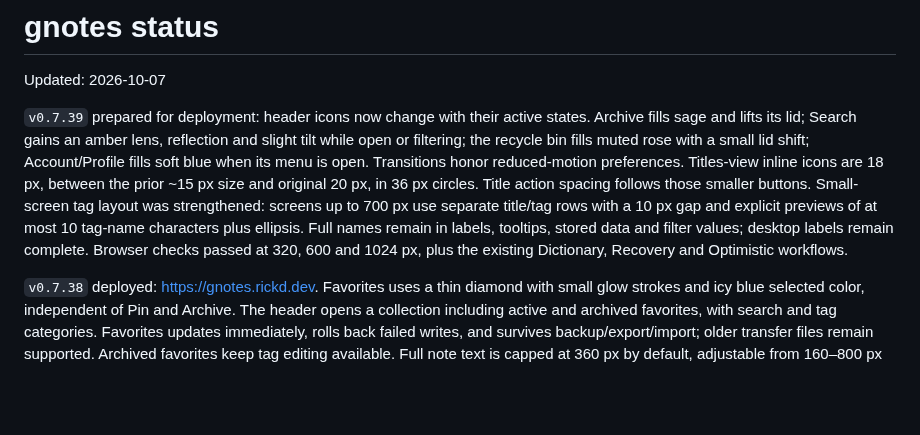
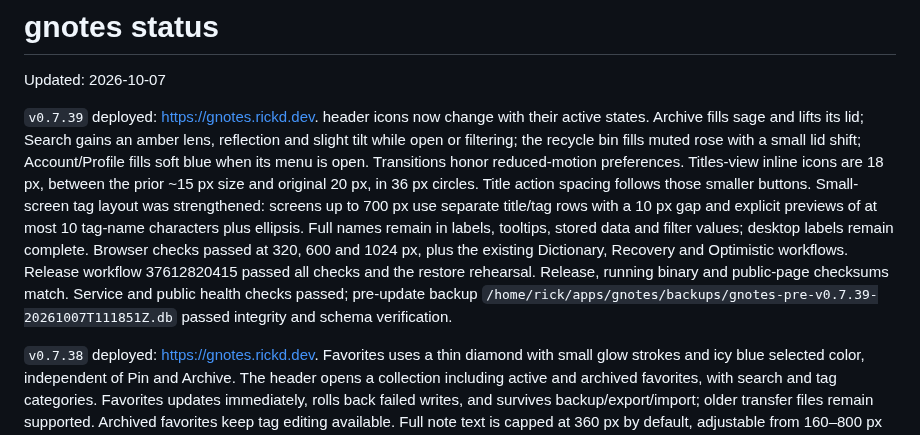
Before and after one commit to rickd-uk/gnotes, a Markdown page: PROGRESS.md, the part around the change. Drawn GitHub-style; blank space fills up the shorter version.

Commit message:
Record verified v0.7.39 deployment

```diff
--- a/PROGRESS.md
+++ b/PROGRESS.md
@@ -2,7 +2,7 @@
 
 Updated: 2026-10-07
 
-`v0.7.39` prepared for deployment: header icons now change with their active states. Archive fills sage and lifts its lid; Search gains an amber lens, reflection and slight tilt while open or filtering; the recycle bin fills muted rose with a small lid shift; Account/Profile fills soft blue when its menu is open. Transitions honor reduced-motion preferences. Titles-view inline icons are 18 px, between the prior ~15 px size and original 20 px, in 36 px circles. Title action spacing follows those smaller buttons. Small-screen tag layout was strengthened: screens up to 700 px use separate title/tag rows with a 10 px gap and explicit previews of at most 10 tag-name characters plus ellipsis. Full names remain in labels, tooltips, stored data and filter values; desktop labels remain complete. Browser checks passed at 320, 600 and 1024 px, plus the existing Dictionary, Recovery and Optimistic workflows.
+`v0.7.39` deployed: https://gnotes.rickd.dev. header icons now change with their active states. Archive fills sage and lifts its lid; Search gains an amber lens, reflection and slight tilt while open or filtering; the recycle bin fills muted rose with a small lid shift; Account/Profile fills soft blue when its menu is open. Transitions honor reduced-motion preferences. Titles-view inline icons are 18 px, between the prior ~15 px size and original 20 px, in 36 px circles. Title action spacing follows those smaller buttons. Small-screen tag layout was strengthened: screens up to 700 px use separate title/tag rows with a 10 px gap and explicit previews of at most 10 tag-name characters plus ellipsis. Full names remain in labels, tooltips, stored data and filter values; desktop labels remain complete. Browser checks passed at 320, 600 and 1024 px, plus the existing Dictionary, Recovery and Optimistic workflows. Release workflow 37612820415 passed all checks and the restore rehearsal. Release, running binary and public-page checksums match. Service and public health checks passed; pre-update backup `/home/rick/apps/gnotes/backups/gnotes-pre-v0.7.39-20261007T111851Z.db` passed integrity and schema verification.
 
 `v0.7.38` deployed: https://gnotes.rickd.dev. Favorites uses a thin diamond with small glow strokes and icy blue selected color, independent of Pin and Archive. The header opens a collection including active and archived favorites, with search and tag categories. Favorites updates immediately, rolls back failed writes, and survives backup/export/import; older transfer files remain supported. Archived favorites keep tag editing available. Full note text is capped at 360 px by default, adjustable from 160–800 px in Controls → Appearance; long displayed notes scroll within the cap. Rich and Markdown source editors scroll within the editing viewport. Titles-view inline icons match the title size while preserving click targets. On small screens only, Titles-view tags have a 10 px gap below the title and long tag labels are shortened with an ellipsis; stored/filter names remain complete.
 
```
Also changed, not shown: ROADMAP.md (+2 -2 lines).
